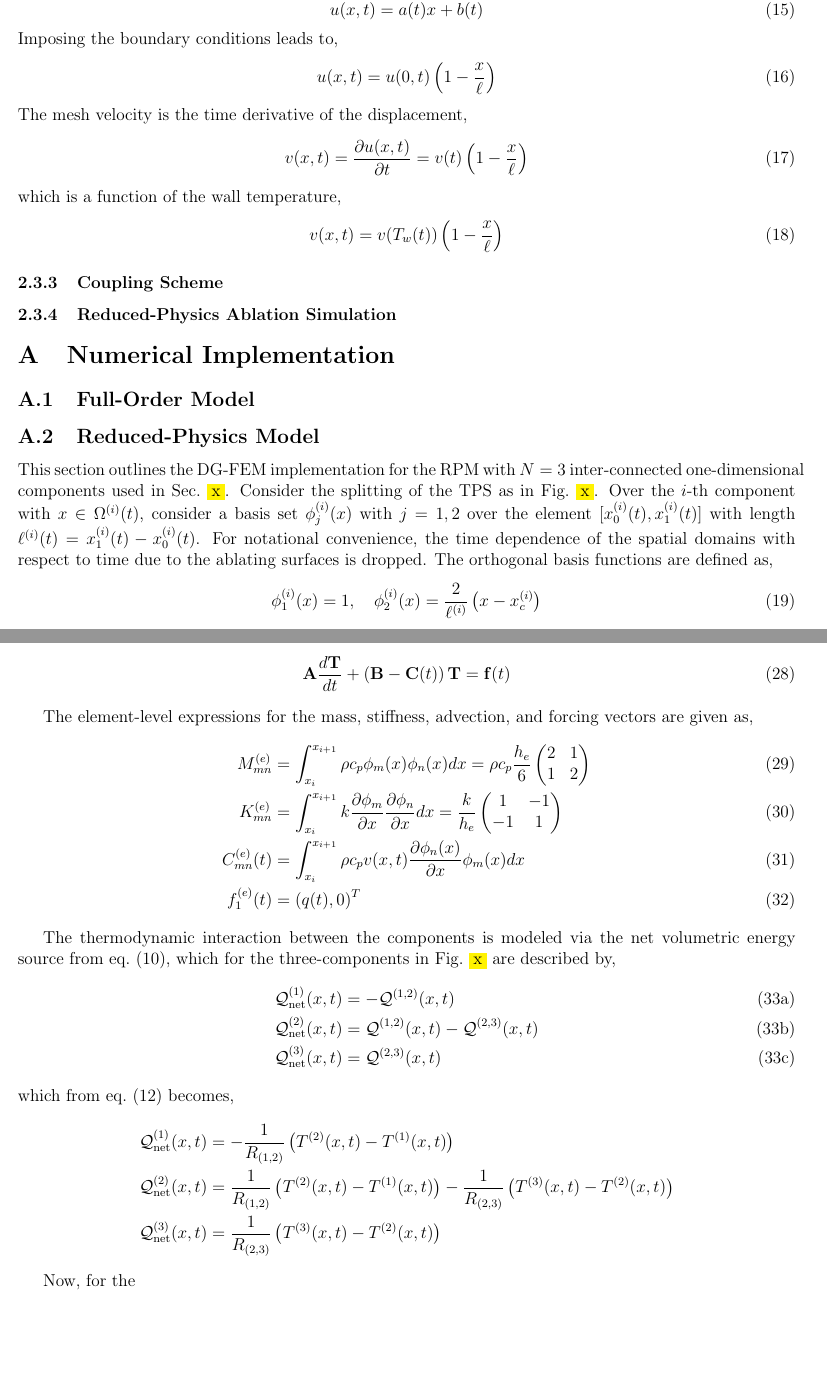
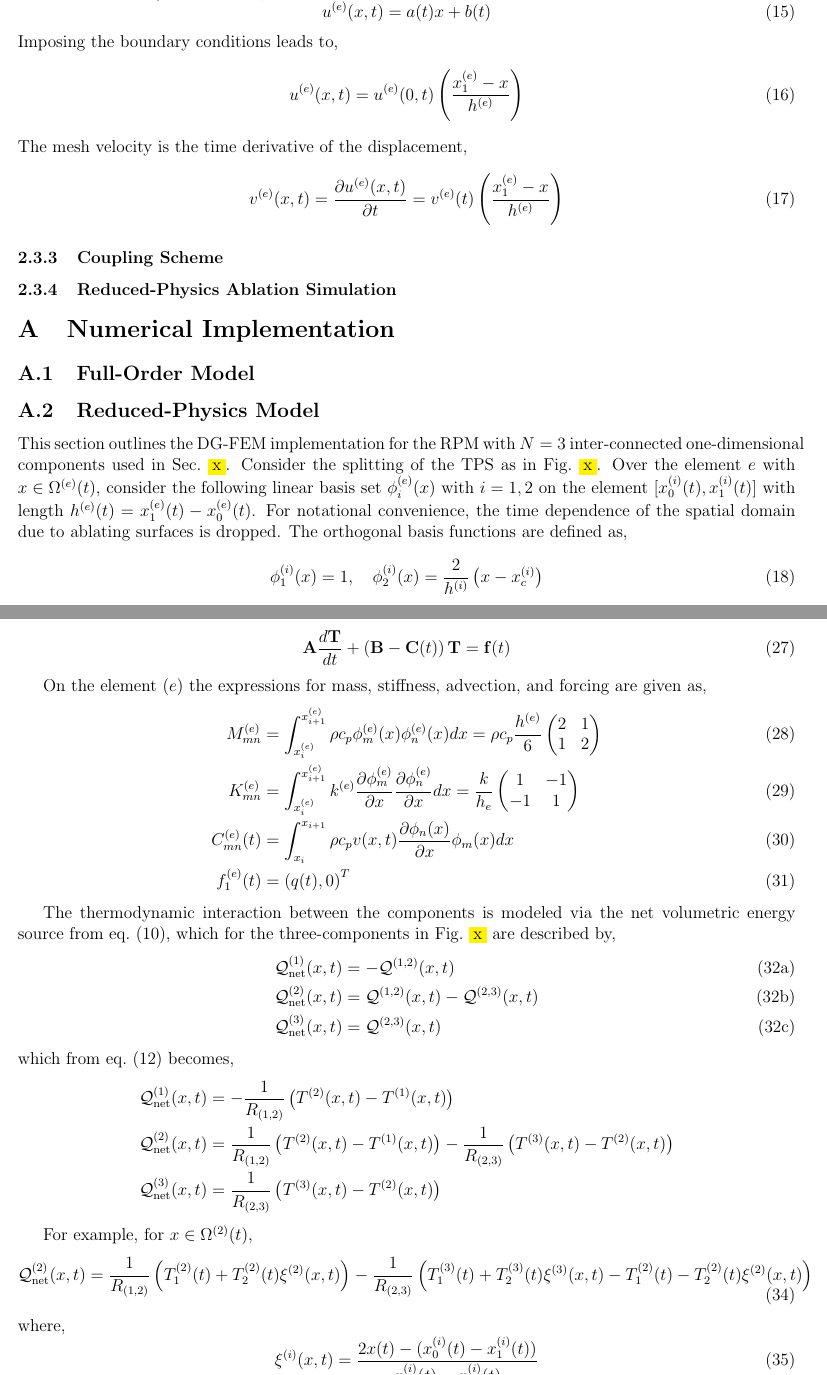
Before and after one commit to cvv5110/tps_ablation_writing, a LaTeX paper (writing/reports/main.tex, which reads writing/reports/src/app_implementation.tex, writing/reports/src/sec_problem.tex): two parts of pages 6 and 7 of 7, joined at a grey line, cut at the place of the change, the shorter picture padded with empty space. Compiled offline with pdfLaTeX.

```diff
--- a/writing/reports/src/app_implementation.tex
+++ b/writing/reports/src/app_implementation.tex
@@ -6,9 +6,9 @@
 
 \subsection{Reduced-Physics Model}
 
-This section outlines the DG-FEM implementation for the RPM with $N=3$ inter-connected one-dimensional components used in Sec.~\hl{x}. Consider the splitting of the TPS as in Fig.~\hl{x}. Over the $i$-th component with $x\in\Omega^{(i)}(t)$, consider a basis set $\phi^{(i)}_j(x)$ with $j=1,2$ over the element $[x^{(i)}_{0}(t),x^{(i)}_{1}(t)]$ with length $\ell^{(i)}(t)=x^{(i)}_{1}(t) - x^{(i)}_{0}(t)$. For notational convenience, the time dependence of the spatial domains with respect to time due to the ablating surfaces is dropped. The orthogonal basis functions are defined as,
+This section outlines the DG-FEM implementation for the RPM with $N=3$ inter-connected one-dimensional components used in Sec.~\hl{x}. Consider the splitting of the TPS as in Fig.~\hl{x}. Over the element $e$ with $x\in\Omega^{(e)}(t)$, consider the following linear basis set $\phi_i^{(e)}(x)$ with $i=1,2$ on the element $[x^{(i)}_{0}(t),x^{(i)}_{1}(t)]$ with length $h^{(e)}(t)=x^{(e)}_{1}(t) - x^{(e)}_{0}(t)$. For notational convenience, the time dependence of the spatial domain due to ablating surfaces is dropped. The orthogonal basis functions are defined as,
 \begin{equation}
-    \phi^{(i)}_1(x) = 1,\quad \phi^{(i)}_2(x) = \frac{2}{\ell^{(i)}}\left(x - x^{(i)}_c\right)
+    \phi^{(i)}_1(x) = 1,\quad \phi^{(i)}_2(x) = \frac{2}{h^{(i)}}\left(x - x^{(i)}_c\right)
 \end{equation}
 where $x^{(i)}_c = (x^{(i)}_0 + x^{(i)}_1) / 2$. Let,
 \[
@@ -43,12 +43,12 @@
     \mathbf{A}\frac{d\mathbf{T}}{dt} + \left(\mathbf{B} - \mathbf{C}(t)\right)\mathbf{T} = \mathbf{f}(t)
 \end{equation}
 
-The element-level expressions for the mass, stiffness, advection, and forcing vectors are given as,
+On the element $(e)$ the expressions for mass, stiffness, advection, and forcing are given as,
 \begin{align}
-    M^{(e)}_{mn} &= \int_{x_i}^{x_{i+1}}\rho c_p\phi_m(x)\phi_n(x)dx = \rho c_p \frac{h_e}{6}\begin{pmatrix}
+    M^{(e)}_{mn} &= \int_{x^{(e)}_i}^{x^{(e)}_{i+1}}\rho c_p\phi^{(e)}_m(x)\phi^{(e)}_n(x)dx = \rho c_p \frac{h^{(e)}}{6}\begin{pmatrix}
         2 & 1 \\ 1 & 2
     \end{pmatrix}\\
-    K^{(e)}_{mn} &= \int_{x_i}^{x_{i+1}} k \frac{\partial \phi_m}{\partial x}\frac{\partial \phi_n}{\partial x} dx = \frac{k}{h_e}\begin{pmatrix}
+    K^{(e)}_{mn} &= \int_{x^{(e)}_i}^{x^{(e)}_{i+1}} k^{(e)} \frac{\partial \phi^{(e)}_m}{\partial x}\frac{\partial \phi^{(e)}_n}{\partial x} dx = \frac{k}{h_e}\begin{pmatrix}
         1 & -1 \\ -1 & 1
     \end{pmatrix}\\
     C^{(e)}_{mn}(t) &= \int_{x_i}^{x_{i+1}}\rho c_p v(x,t) \frac{\partial \phi_n(x)}{\partial x}\phi_m(x) dx\\
@@ -74,4 +74,11 @@
     \end{align*}
 \end{subequations}
 
-Now, for the
+For example, for $x\in\Omega^{(2)}(t)$,
+\begin{gather}
+    \cQ^{(2)}_{\text{net}}(x,t) = \frac{1}{R_{(1,2)}}\left(T_1^{(2)}(t) + T_2^{(2)}(t)\xi^{(2)}(x,t)\right) - \frac{1}{R_{(2,3)}}\left(T_1^{(3)}(t) + T_2^{(3)}(t)\xi^{(3)}(x,t) - T_1^{(2)}(t) - T_2^{(2)}(t)\xi^{(2)}(x,t)\right)
+\end{gather}
+where,
+\begin{equation}
+    \xi^{(i)}(x,t) = \frac{2x(t) - (x_0^{(i)}(t) - x_1^{(i)}(t))}{x_1^{(i)}(t) - x_0^{(i)}(t)}
+\end{equation}
--- a/writing/reports/src/sec_problem.tex
+++ b/writing/reports/src/sec_problem.tex
@@ -159,23 +159,19 @@
 
 Along the one-dimensional domain, the PDE in \cref{eqn_elasticity_pde} simplifies to,
 \begin{equation}
-    \frac{\partial^2 u}{\partial x^2} = 0
+    \frac{\partial^2 u^{(e)}}{\partial x^2} = 0
 \end{equation}
 which has the analytical solution,
 \begin{equation}
-    u(x,t) = a(t)x + b(t)
+    u^{(e)}(x,t) = a(t)x + b(t)
 \end{equation}
 Imposing the boundary conditions leads to,
 \begin{equation}
-    u(x,t) = u(0,t)\left(1 - \frac{x}{\ell}\right)
+    u^{(e)}(x,t) = u^{(e)}(0,t)\left(\frac{x_1^{(e)} - x}{h^{(e)}}\right)
 \end{equation}
 The mesh velocity is the time derivative of the displacement,
 \begin{equation}
-    v(x,t) = \frac{\partial u(x,t)}{\partial t} = v(t)\left(1 - \frac{x}{\ell}\right)
-\end{equation}
-which is a function of the wall temperature,
-\begin{equation}
-    v(x,t) = v(T_w(t)) \left(1 - \frac{x}{\ell}\right)
+    v^{(e)}(x,t) = \frac{\partial u^{(e)}(x,t)}{\partial t} = v^{(e)}(t)\left(\frac{x_1^{(e)} - x}{h^{(e)}}\right)
 \end{equation}
 
 \subsubsection{Coupling Scheme}
```
Also changed, not shown: writing/reports/main.pdf, 3 other files.
